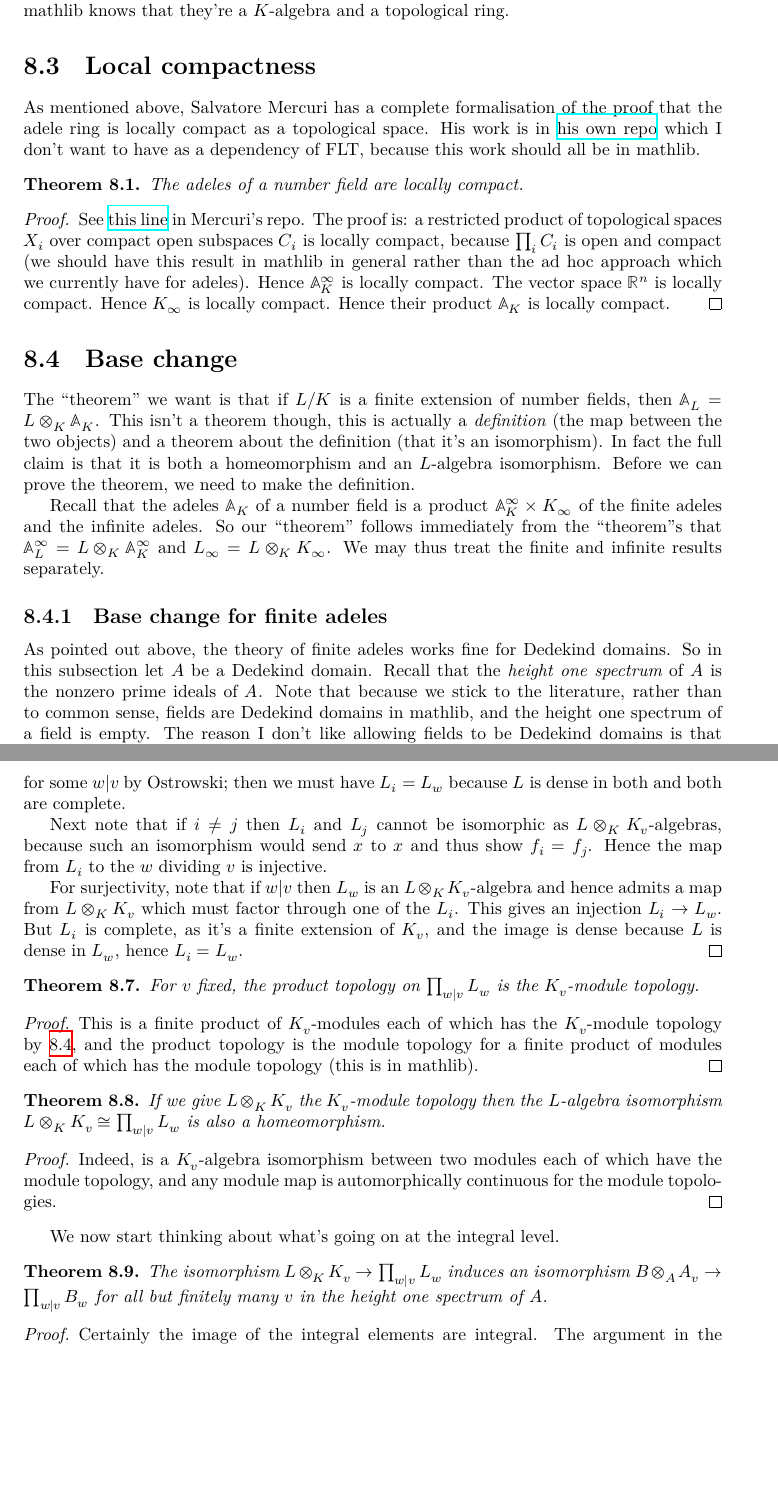
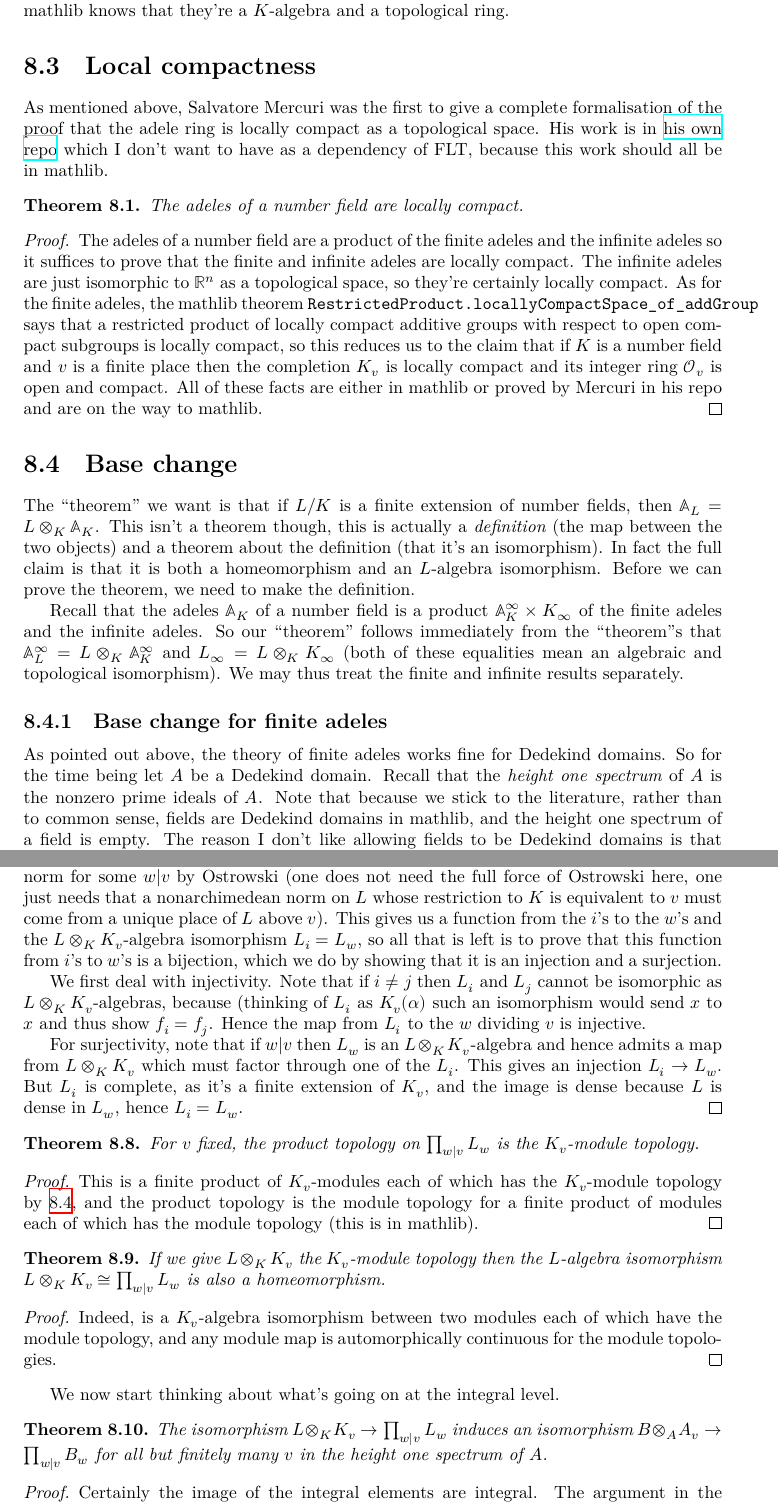
Before and after one commit to ImperialCollegeLondon/FLT, a LaTeX thesis (blueprint/src/print.tex, which reads blueprint/src/chapter/AdeleMiniproject.tex): two parts of pages 40 and 42 of 66, joined at a grey line, cut so that both start at the same text, the shorter picture padded with empty space. Compiled offline with XeLaTeX.

Commit message:
start on changes to LaTeX

```diff
--- a/blueprint/src/chapter/AdeleMiniproject.tex
+++ b/blueprint/src/chapter/AdeleMiniproject.tex
@@ -59,7 +60,7 @@ adeles, and mathlib knows that they're a $K$-algebra and a topological ring.
 
 \section{Local compactness}
 
-As mentioned above, Salvatore Mercuri has a complete formalisation of the proof
+As mentioned above, Salvatore Mercuri was the first to give a complete formalisation of the proof
 that the adele ring is locally compact as a topological space. His work is in
 \href{https://github.com/smmercuri/adele-ring_locally-compact}{his own repo} which
 I don't want to have as a dependency of FLT, because this work should all be
@@ -73,14 +74,16 @@ in mathlib.
   The adeles of a number field are locally compact.
 \end{theorem}
 \begin{proof}
-  See \href{https://github.com/smmercuri/adele-ring_locally-compact/blob/e8e34608c139ee95a1e21d9d24f138524196a2e1/AdeleRingLocallyCompact/NumberTheory/NumberField/AdeleRing.lean#L70}
-  {this line} in Mercuri's repo. The proof is: a restricted product of topological spaces $X_i$
-  over compact open subspaces $C_i$ is locally compact, because $\prod_i C_i$ is open and compact
-  (we should have this result in mathlib in general rather than the ad hoc approach which we
-  currently have for adeles).
-  Hence $\A_K^\infty$ is locally compact.
-  The vector space $\R^n$ is locally compact. Hence $K_{\infty}$ is locally compact.
-  Hence their product $\A_K$ is locally compact.
+  The adeles of a number field are a product of the finite adeles and the infinite adeles
+  so it suffices to prove that the finite and infinite adeles are locally compact.
+  The infinite adeles are just isomorphic to $\R^n$ as a topological space, so they're certainly
+  locally compact. As for the finite adeles,
+  the mathlib theorem {\tt RestrictedProduct.locallyCompactSpace\_of\_addGroup}
+  says that a restricted product of locally compact additive groups with respect to open compact
+  subgroups is locally compact, so this reduces us to the claim that if $K$ is a number field
+  and $v$ is a finite place then the completion $K_v$ is locally compact and its integer
+  ring $\mathcal{O}_v$ is open and compact. All of these facts are either in mathlib or
+  proved by Mercuri in his repo and are on the way to mathlib.
 \end{proof}
 
 \section{Base change}
@@ -94,13 +97,14 @@ definition.
 
 Recall that the adeles $\A_K$ of a number field is a product $\A_K^\infty\times K_\infty$
 of the finite adeles and the infinite adeles. So our ``theorem'' follows immediately from
-the ``theorem''s that $\A_L^\infty=L\otimes_K\A_K^\infty$ and $L_\infty=L\otimes_KK_\infty$.
+the ``theorem''s that $\A_L^\infty=L\otimes_K\A_K^\infty$ and $L_\infty=L\otimes_KK_\infty$
+(both of these equalities mean an algebraic and topological isomorphism).
 We may thus treat the finite and infinite results separately.
 
 \subsection{Base change for finite adeles}
 
 As pointed out above, the theory of finite adeles works fine for Dedekind domains.
-So in this subsection let~$A$ be a Dedekind domain. Recall that the \emph{height one spectrum}
+So for the time being let~$A$ be a Dedekind domain. Recall that the \emph{height one spectrum}
 of $A$ is the nonzero prime ideals of~$A$. Note that because we stick to the literature,
 rather than to common sense, fields are Dedekind domains in mathlib, and the
 height one spectrum of a field is empty. The reason I don't like allowing fields
@@ -203,11 +230,16 @@ map $L\otimes_KK_v\to\prod_{w|v}L_w$.
 
   First note that $[L_i:K_v]\leq [L:K]<\infty$ and so there's a unique extension of the $v$-adic
   norm on $K_v$ to $L_i$. The restriction of this norm to $L$ must be equivalent to the $w$-adic
-  norm for some $w|v$ by Ostrowski; then we must have $L_i=L_w$ because $L$ is dense in both
-  and both are complete.
+  norm for some $w|v$ by Ostrowski (one does not need the full force of Ostrowski here,
+  one just needs that a nonarchimedean norm on $L$ whose restriction to $K$ is equivalent to $v$
+  must come from a unique place of $L$ above $v$). This gives us a function from the $i$'s
+  to the $w$'s and the $L\otimes_K K_v$-algebra isomorphism $L_i=L_w$, so all that is left is
+  to prove that this function from $i$'s to $w$'s is a bijection, which we do by showing that
+  it is an injection and a surjection.
 
-  Next note that if $i\not=j$ then $L_i$ and $L_j$ cannot be isomorphic as $L\otimes_KK_v$-algebras,
-  because such an isomorphism would send $x$ to $x$ and thus show $f_i=f_j$. Hence the map
+  We first deal with injectivity. Note that if $i\not=j$ then $L_i$ and $L_j$ cannot be isomorphic
+  as $L\otimes_KK_v$-algebras, because (thinking of $L_i$ as $K_v(\alpha)$ such an isomorphism would send $x$ to $x$ and thus
+  show $f_i=f_j$. Hence the map
   from $L_i$ to the $w$ dividing $v$ is injective.
 
   For surjectivity, note that if $w|v$ then $L_w$ is an $L\otimes_KK_v$-algebra and hence
```
Also changed, not shown: blueprint/src/chapter/AdeleMiniproject.tex (50 more changed lines).
